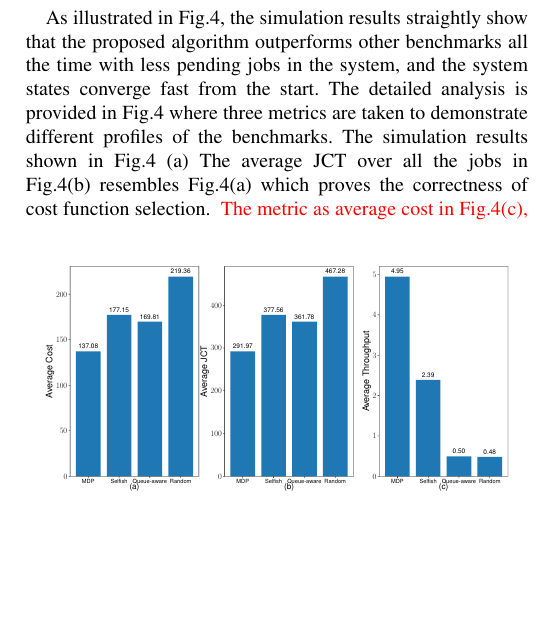
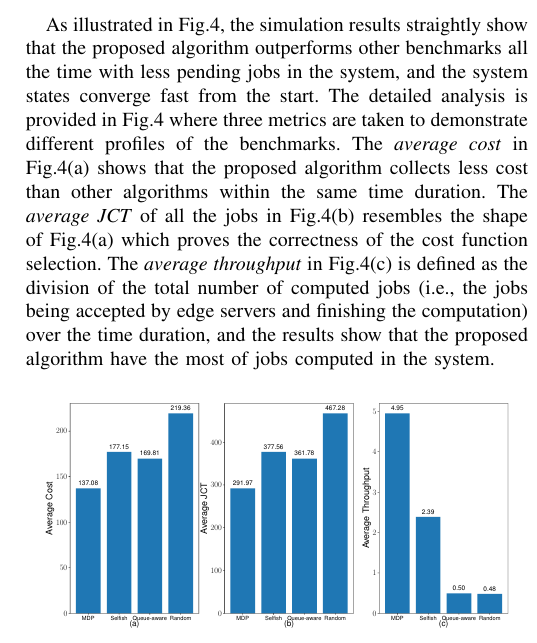
Before and after one commit to iamhyc/my-latex-collection, a LaTeX paper (main.tex, which reads src/05-evaluation.tex): part of one column of page 8 of 11, cut so that both start at the same text, the shorter picture padded with empty space. Compiled offline with pdfLaTeX.

Commit message:
temp 2253

```diff
--- a/src/05-evaluation.tex
+++ b/src/05-evaluation.tex
@@ -54,11 +54,10 @@ The explicit definition is given as follows.
 As illustrated in Fig.\ref{fig:bar_plot}, the simulation results straightly show that the proposed
 algorithm outperforms other benchmarks all the time with less pending jobs in the system, and the system states converge fast from the start.
 The detailed analysis is provided in Fig.\ref{fig:bar_plot} where three metrics are taken to demonstrate different profiles of the benchmarks.
-The simulation results shown in Fig.\ref{fig:bar_plot} (a)
-The average JCT over all the jobs in Fig.\ref{fig:bar_plot}(b) resembles Fig.\ref{fig:bar_plot}(a) which proves the correctness of cost function selection.
-\fixit{
-    The metric as average cost in Fig.\ref{fig:bar_plot}(c),
-}
+The \emph{average cost} in Fig.\ref{fig:bar_plot}(a) shows that the proposed algorithm collects less cost than other algorithms within the same time duration.
+% Moreover,
+The \emph{average JCT} of all the jobs in Fig.\ref{fig:bar_plot}(b) resembles the shape of Fig.\ref{fig:bar_plot}(a) which proves the correctness of the cost function selection.
+The \emph{average throughput} in Fig.\ref{fig:bar_plot}(c) is defined as the division of the total number of computed jobs  (i.e., the jobs being accepted by edge servers and finishing the computation) over the time duration, and the results show that the proposed algorithm have the most of jobs computed in the system.
 
 \delete{v20}{
     The CDF of cost is illustrated in Fig.\ref{fig:cdf_cost} where the cost of \emph{SQF policy} is nearly the same as the \emph{selfish policy}, however, the \emph{SQF policy} actually have very poor job departure rate (, throughput) compared with the other's.
```
